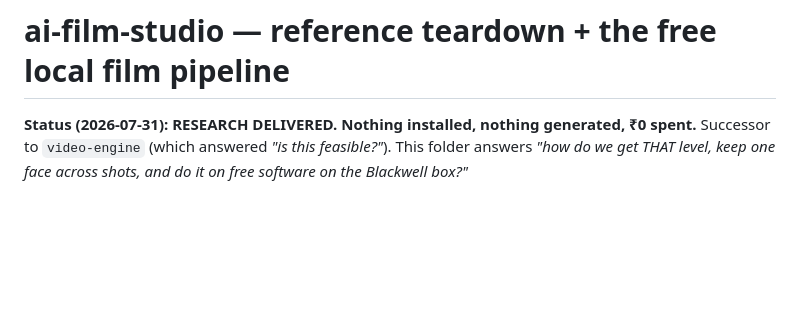
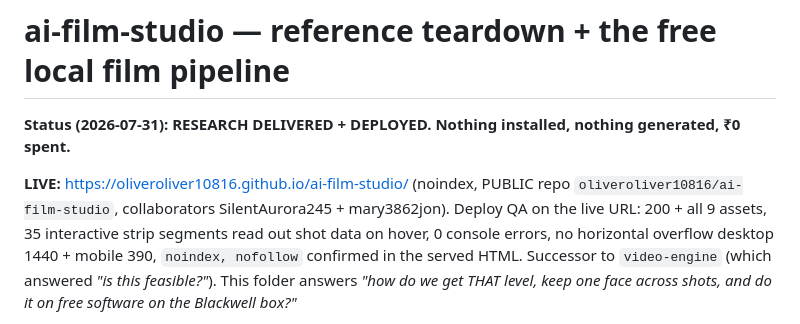
Before and after one commit to oliveroliver10816/ai-film-studio, a Markdown page: CLAUDE.md, the part around the change. Rendered like a GitHub page; blank space fills up the shorter version.

Commit message:
Record live URL and deploy QA in CLAUDE.md

```diff
--- a/CLAUDE.md
+++ b/CLAUDE.md
@@ -1,6 +1,12 @@
 # ai-film-studio — reference teardown + the free local film pipeline
 
-**Status (2026-07-31): RESEARCH DELIVERED. Nothing installed, nothing generated, ₹0 spent.**
+**Status (2026-07-31): RESEARCH DELIVERED + DEPLOYED. Nothing installed, nothing generated, ₹0 spent.**
+
+**LIVE:** https://oliveroliver10816.github.io/ai-film-studio/ (noindex, PUBLIC repo
+`oliveroliver10816/ai-film-studio`, collaborators SilentAurora245 + mary3862jon).
+Deploy QA on the live URL: 200 + all 9 assets, 35 interactive strip segments read out shot data
+on hover, 0 console errors, no horizontal overflow desktop 1440 + mobile 390, `noindex, nofollow`
+confirmed in the served HTML.
 Successor to `video-engine` (which answered *"is this feasible?"*). This folder answers
 *"how do we get THAT level, keep one face across shots, and do it on free software on the Blackwell box?"*
 
```
